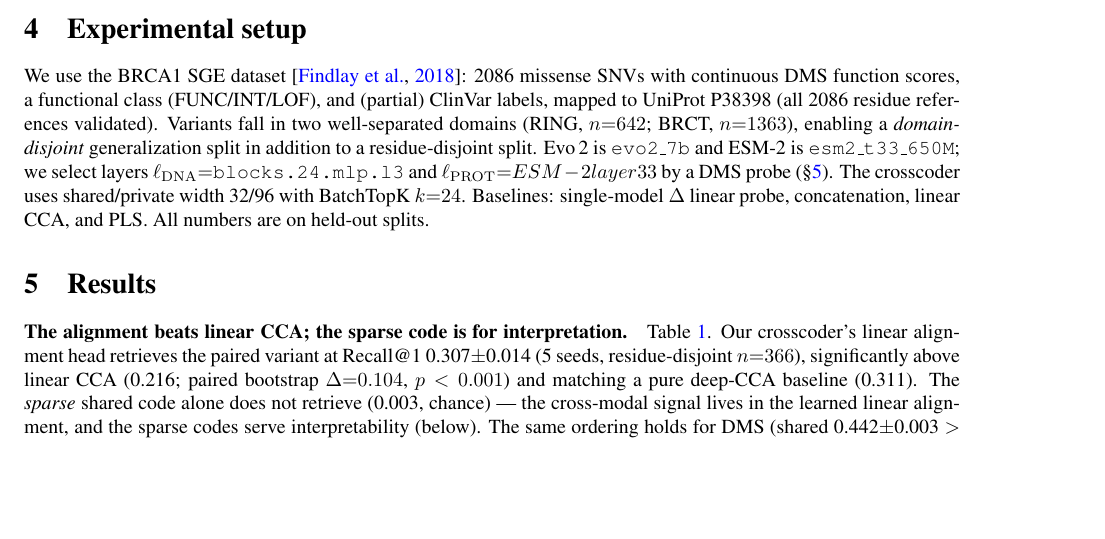
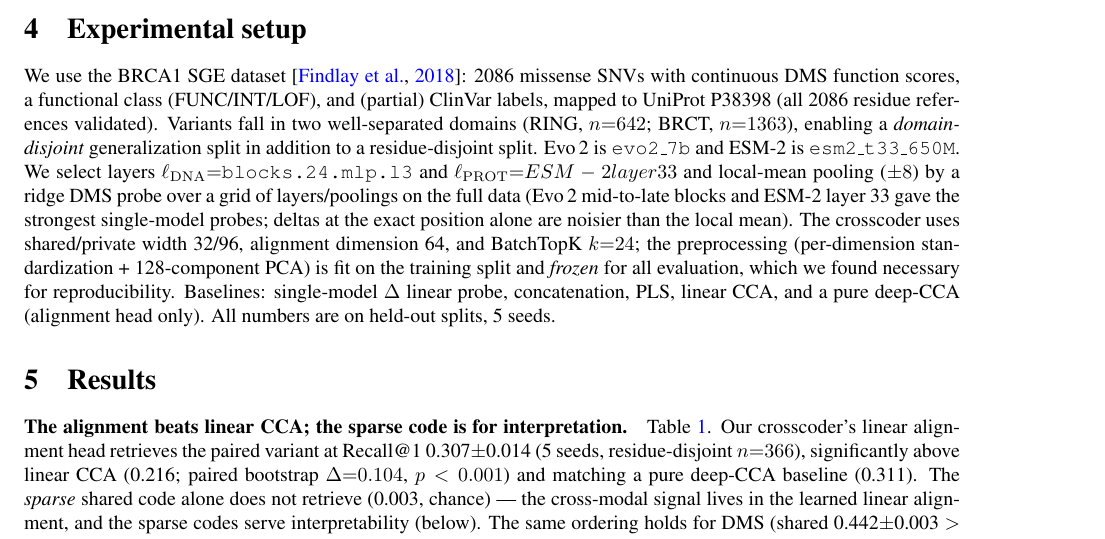
Before and after one commit to pphouse/neurips_B_C_research, a LaTeX paper (paper/main.tex): part of page 3 of 5, cut so that both start at the same text, the shorter picture padded with empty space. Compiled offline with pdfLaTeX.

Commit message:
Setup: justify layer selection + frozen preprocessing + deep-CCA baseline; causal: report p-values

```diff
--- a/paper/main.tex
+++ b/paper/main.tex
@@ -162,11 +162,16 @@ continuous DMS function scores, a functional class (FUNC/INT/LOF), and (partial)
 labels, mapped to UniProt P38398 (all \brcaNmis{} residue references validated). Variants
 fall in two well-separated domains (RING, $n{=}\brcaRING{}$; BRCT, $n{=}\brcaBRCT{}$),
 enabling a \emph{domain-disjoint} generalization split in addition to a residue-disjoint
-split. Evo\,2 is \evoModel{} and ESM-2 is \esmModel{}; we select layers
-$\ell_{\mathrm{DNA}}{=}\dnaLayer{}$ and $\ell_{\mathrm{PROT}}{=}\protLayer{}$ by a DMS probe
-(\S\ref{sec:results}). The crosscoder uses shared/private width \Kshared{}/\Kprivate{} with
-BatchTopK $k{=}\topk{}$. Baselines: single-model $\Delta$ linear probe, concatenation,
-linear CCA, and PLS. All numbers are on held-out splits.
+split. Evo\,2 is \evoModel{} and ESM-2 is \esmModel{}. We select layers
+$\ell_{\mathrm{DNA}}{=}\dnaLayer{}$ and $\ell_{\mathrm{PROT}}{=}\protLayer{}$ and local-mean
+pooling ($\pm 8$) by a ridge DMS probe over a grid of layers/poolings on the full data (Evo\,2
+mid-to-late blocks and ESM-2 layer~33 gave the strongest single-model probes; deltas at the
+exact position alone are noisier than the local mean). The crosscoder uses shared/private
+width \Kshared{}/\Kprivate{}, alignment dimension \dalign{}, and BatchTopK $k{=}\topk{}$; the
+preprocessing (per-dimension standardization + \npca{}-component PCA) is fit on the training
+split and \emph{frozen} for all evaluation, which we found necessary for reproducibility.
+Baselines: single-model $\Delta$ linear probe, concatenation, PLS, linear CCA, and a pure
+deep-CCA (alignment head only). All numbers are on held-out splits, 5 seeds.
 
 \section{Results}
 \label{sec:results}
```
Also changed, not shown: paper/main.pdf, 1 other file.
